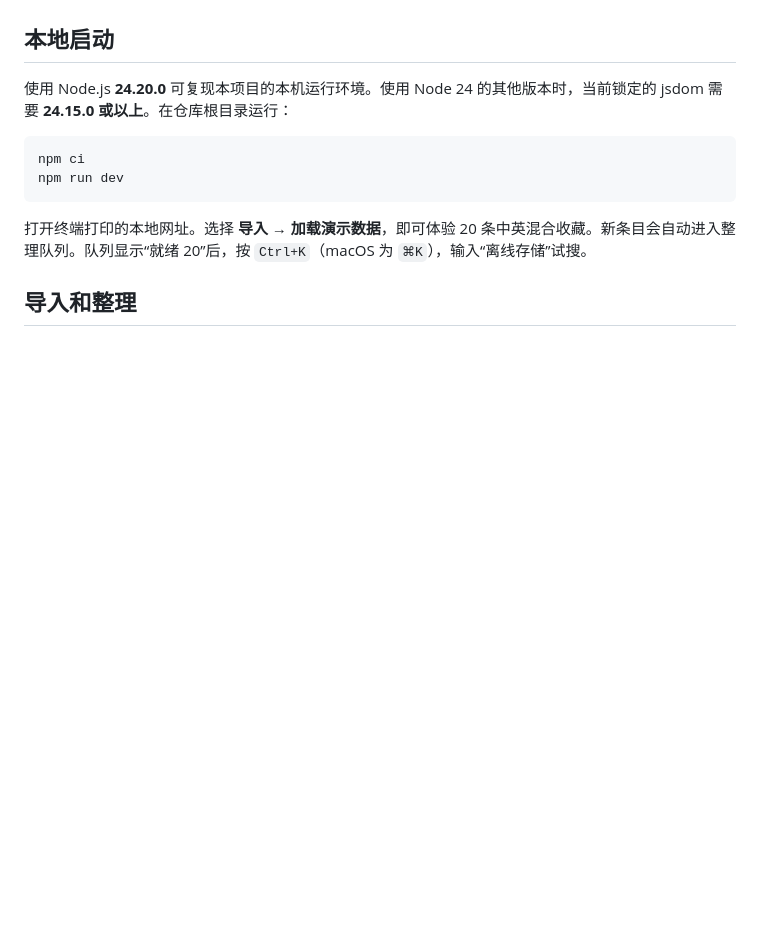
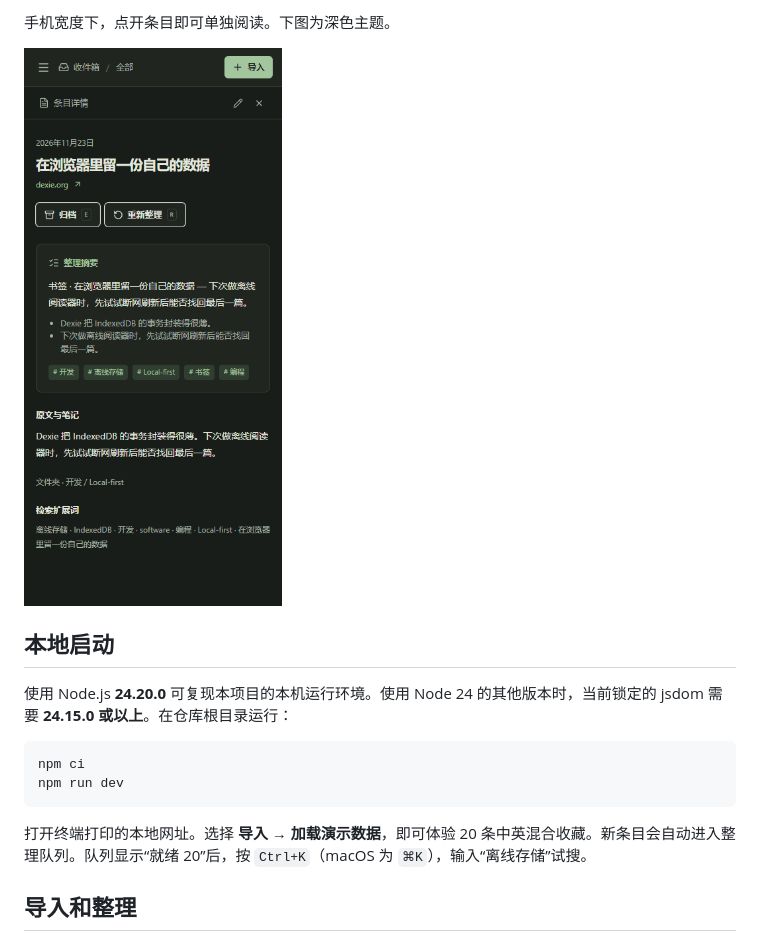
Before and after one commit to NicePlayer222/memoflow, a Markdown page: README.md, the part around one of its changes. GitHub-like rendering; pictures changed too: docs/screenshots/mobile.png (added); folded sections open; blank space fills up the shorter version.

Commit message:
docs: show MemoFlow workspace, search, and mobile screenshots

```diff
--- a/README.md
+++ b/README.md
@@ -4,3 +18,8 @@ MemoFlow 是浏览器里的本地优先收藏收件箱。把 X 书签、浏览
+手机宽度下，点开条目即可单独阅读。下图为深色主题。
+
+<img src="docs/screenshots/mobile.png" alt="手机宽度下的笔记详情，展示摘要、标签和原文" width="320">
+
+</details>
 
 ## 本地启动
 
```
Also changed, not shown: other parts of README.md (+14 -0 lines), docs/screenshots/search.png (added), docs/screenshots/workspace.png (added).
